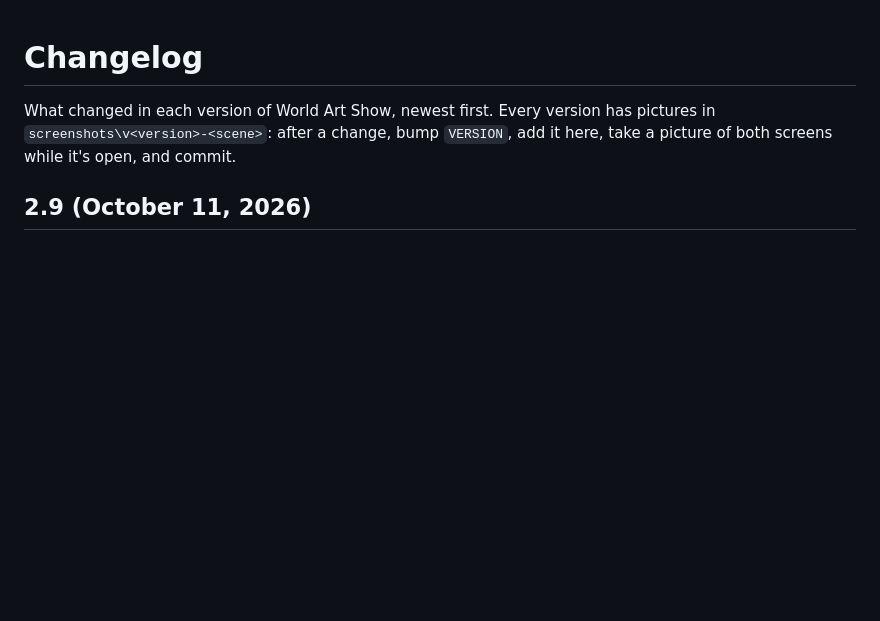
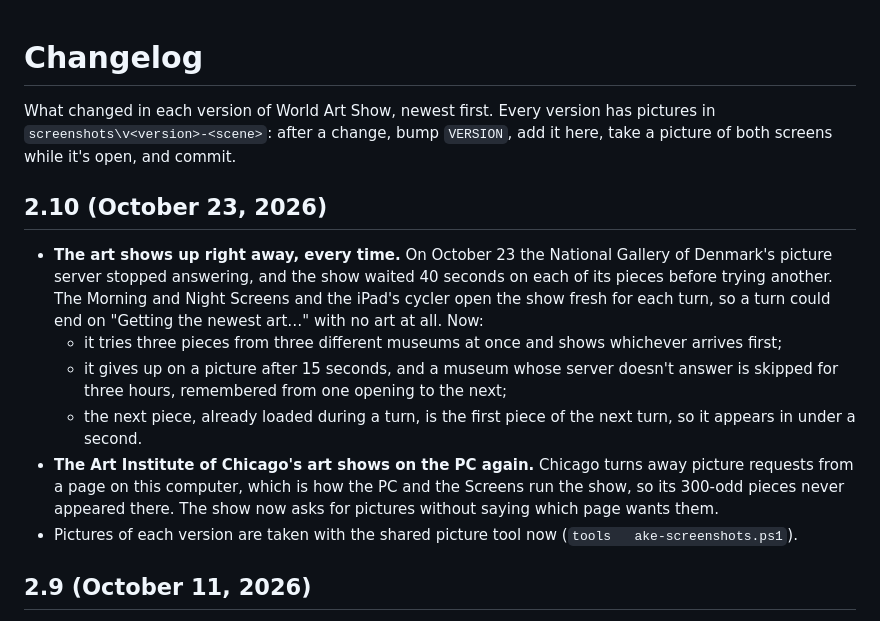
Before and after one commit to dylaneinsidler/World-Art-Show, a Markdown page: CHANGELOG.md, the part around the change. Rendered like a GitHub page; blank space fills up the shorter version.

```diff
--- a/CHANGELOG.md
+++ b/CHANGELOG.md
@@ -2,6 +2,22 @@
 
 What changed in each version of World Art Show, newest first. Every version has pictures in `screenshots\v<version>-<scene>`:
 after a change, bump `VERSION`, add it here, take a picture of both screens while it's open, and commit.
+
+## 2.10 (October 23, 2026)
+
+- **The art shows up right away, every time.** On October 23 the National Gallery of Denmark's picture server
+  stopped answering, and the show waited 40 seconds on each of its pieces before trying another. The Morning and
+  Night Screens and the iPad's cycler open the show fresh for each turn, so a turn could end on "Getting the newest
+  art…" with no art at all. Now:
+  - it tries three pieces from three different museums at once and shows whichever arrives first;
+  - it gives up on a picture after 15 seconds, and a museum whose server doesn't answer is skipped for three
+    hours, remembered from one opening to the next;
+  - the next piece, already loaded during a turn, is the first piece of the next turn, so it appears in under a
+    second.
+- **The Art Institute of Chicago's art shows on the PC again.** Chicago turns away picture requests from a page on
+  this computer, which is how the PC and the Screens run the show, so its 300-odd pieces never appeared there. The
+  show now asks for pictures without saying which page wants them.
+- Pictures of each version are taken with the shared picture tool now (`tools	ake-screenshots.ps1`).
 
 ## 2.9 (October 11, 2026)
 
```
Also changed, not shown: README.md (+1 -1 lines), screenshots/Both screens/02 - v2.10.jpg (added), screenshots/v2.10-01-dark.jpg (added), screenshots/v2.10-02-light.jpg (added), 5 other files.
